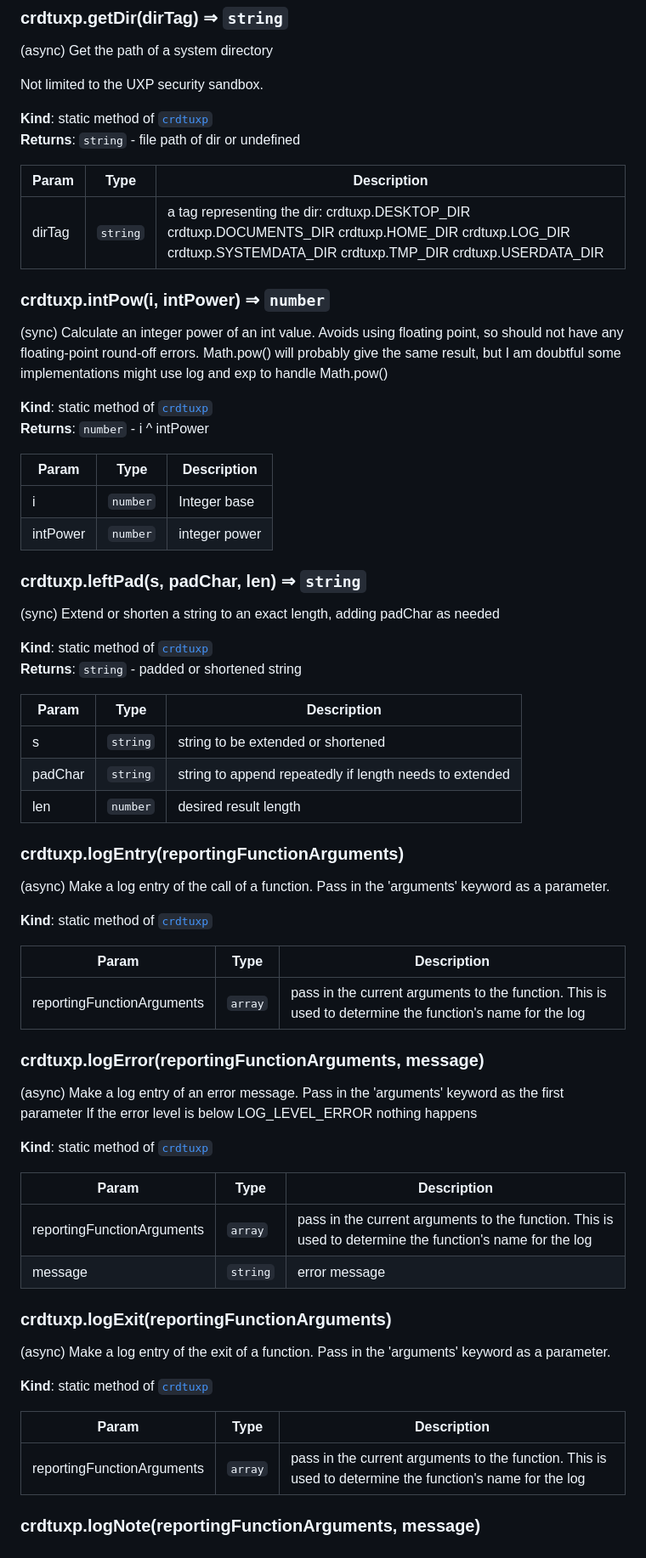
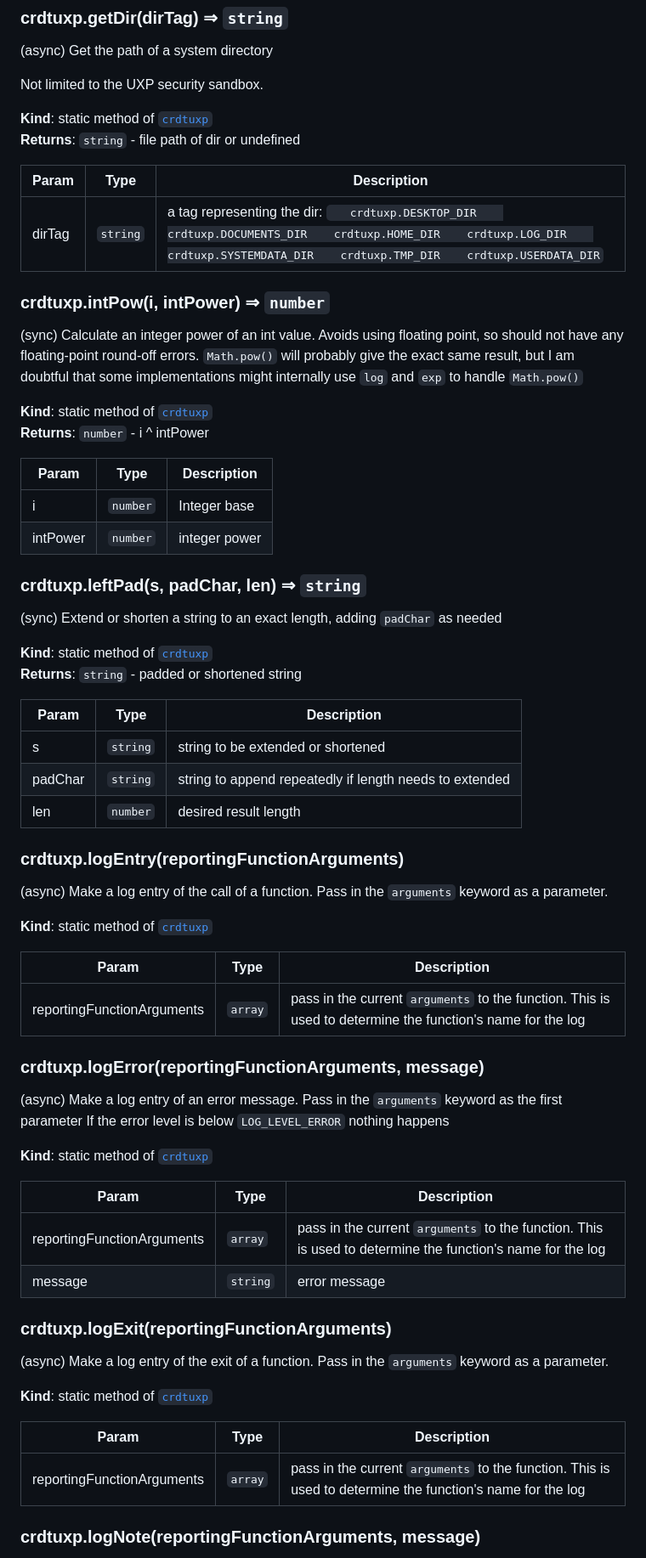
Before and after one commit to zwettemaan/CRDT_UXP, a Markdown page: docs.md, the part around one of its changes. Shown at 85% size. Rendered like a GitHub page.

Commit message:
Sync from Mac

````diff
--- a/docs.md
+++ b/docs.md
@@ -433,15 +442,15 @@ Not limited to the UXP security sandbox.
 
 | Param | Type | Description |
 | --- | --- | --- |
-| dirTag | <code>string</code> | a tag representing the dir:    crdtuxp.DESKTOP_DIR    crdtuxp.DOCUMENTS_DIR    crdtuxp.HOME_DIR    crdtuxp.LOG_DIR    crdtuxp.SYSTEMDATA_DIR    crdtuxp.TMP_DIR    crdtuxp.USERDATA_DIR |
+| dirTag | <code>string</code> | a tag representing the dir: ```    crdtuxp.DESKTOP_DIR    crdtuxp.DOCUMENTS_DIR    crdtuxp.HOME_DIR    crdtuxp.LOG_DIR    crdtuxp.SYSTEMDATA_DIR    crdtuxp.TMP_DIR    crdtuxp.USERDATA_DIR ``` |
 
 <a name="crdtuxp.intPow"></a>
 
 ### crdtuxp.intPow(i, intPower) ⇒ <code>number</code>
 (sync) Calculate an integer power of an int value. Avoids using floating point, so
-should not have any floating-point round-off errors. Math.pow() will probably
-give the same result, but I am doubtful some implementations might use log and exp
-to handle Math.pow()
+should not have any floating-point round-off errors. `Math.pow()` will probably
+give the exact same result, but I am doubtful that some implementations might internally use `log` and `exp`
+to handle `Math.pow()`
 
 **Kind**: static method of [<code>crdtuxp</code>](#crdtuxp)
 **Returns**: <code>number</code> - i ^ intPower
@@ -454,7 +463,7 @@ to handle Math.pow()
 <a name="crdtuxp.leftPad"></a>
 
 ### crdtuxp.leftPad(s, padChar, len) ⇒ <code>string</code>
-(sync) Extend or shorten a string to an exact length, adding padChar as needed
+(sync) Extend or shorten a string to an exact length, adding `padChar` as needed
 
 **Kind**: static method of [<code>crdtuxp</code>](#crdtuxp)
 **Returns**: <code>string</code> - padded or shortened string
@@ -468,37 +477,37 @@ to handle Math.pow()
 <a name="crdtuxp.logEntry"></a>
 
 ### crdtuxp.logEntry(reportingFunctionArguments)
-(async) Make a log entry of the call of a function. Pass in the 'arguments' keyword as a parameter.
+(async) Make a log entry of the call of a function. Pass in the `arguments` keyword as a parameter.
 
 **Kind**: static method of [<code>crdtuxp</code>](#crdtuxp)
 
 | Param | Type | Description |
 | --- | --- | --- |
-| reportingFunctionArguments | <code>array</code> | pass in the current arguments to the function. This is used to determine the function's name for the log |
+| reportingFunctionArguments | <code>array</code> | pass in the current `arguments` to the function. This is used to determine the function's name for the log |
 
 <a name="crdtuxp.logError"></a>
 
 ### crdtuxp.logError(reportingFunctionArguments, message)
-(async) Make a log entry of an error message. Pass in the 'arguments' keyword as the first parameter
-If the error level is below LOG_LEVEL_ERROR nothing happens
+(async) Make a log entry of an error message. Pass in the `arguments` keyword as the first parameter
+If the error level is below `LOG_LEVEL_ERROR` nothing happens
 
 **Kind**: static method of [<code>crdtuxp</code>](#crdtuxp)
 
 | Param | Type | Description |
 | --- | --- | --- |
-| reportingFunctionArguments | <code>array</code> | pass in the current arguments to the function. This is used to determine the function's name for the log |
+| reportingFunctionArguments | <code>array</code> | pass in the current `arguments` to the function. This is used to determine the function's name for the log |
 | message | <code>string</code> | error message |
 
 <a name="crdtuxp.logExit"></a>
 
 ### crdtuxp.logExit(reportingFunctionArguments)
-(async) Make a log entry of the exit of a function. Pass in the 'arguments' keyword as a parameter.
+(async) Make a log entry of the exit of a function. Pass in the `arguments` keyword as a parameter.
 
 **Kind**: static method of [<code>crdtuxp</code>](#crdtuxp)
 
 | Param | Type | Description |
 | --- | --- | --- |
-| reportingFunctionArguments | <code>array</code> | pass in the current arguments to the function. This is used to determine the function's name for the log |
+| reportingFunctionArguments | <code>array</code> | pass in the current `arguments` to the function. This is used to determine the function's name for the log |
 
 <a name="crdtuxp.logNote"></a>
 
````
Also changed, not shown: other parts of docs.md (+75 -62 lines).
